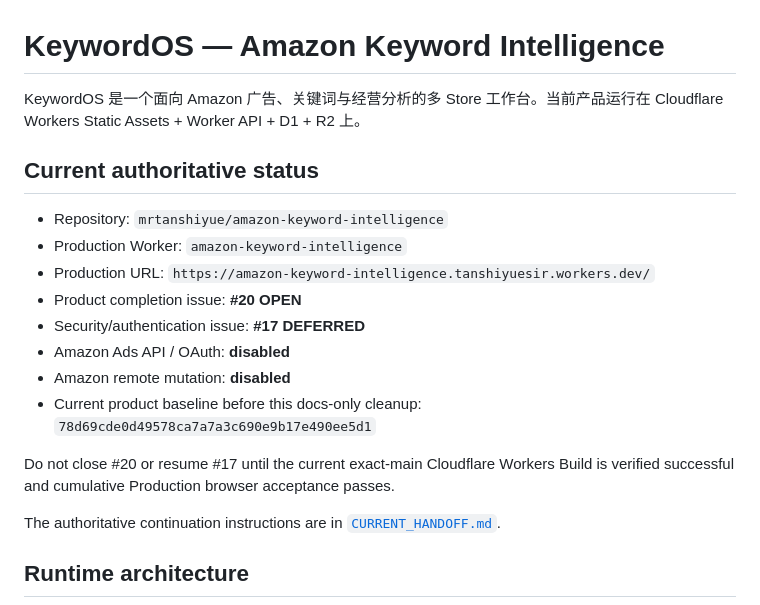
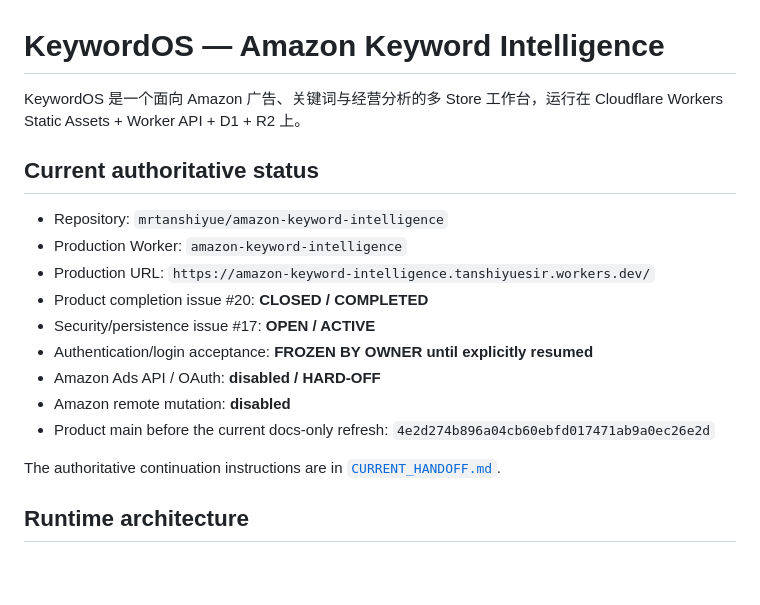
Before and after one commit to mrtanshiyue/amazon-keyword-intelligence, a Markdown page: README.md, the part around one of its changes. Drawn GitHub-style; blank space fills up the shorter version.

```diff
--- a/README.md
+++ b/README.md
@@ -1,19 +1,18 @@
 # KeywordOS — Amazon Keyword Intelligence
 
-KeywordOS 是一个面向 Amazon 广告、关键词与经营分析的多 Store 工作台。当前产品运行在 Cloudflare Workers Static Assets + Worker API + D1 + R2 上。
+KeywordOS 是一个面向 Amazon 广告、关键词与经营分析的多 Store 工作台，运行在 Cloudflare Workers Static Assets + Worker API + D1 + R2 上。
 
 ## Current authoritative status
 
 - Repository: `mrtanshiyue/amazon-keyword-intelligence`
 - Production Worker: `amazon-keyword-intelligence`
 - Production URL: `https://amazon-keyword-intelligence.tanshiyuesir.workers.dev/`
-- Product completion issue: **#20 OPEN**
-- Security/authentication issue: **#17 DEFERRED**
-- Amazon Ads API / OAuth: **disabled**
+- Product completion issue #20: **CLOSED / COMPLETED**
+- Security/persistence issue #17: **OPEN / ACTIVE**
+- Authentication/login acceptance: **FROZEN BY OWNER until explicitly resumed**
+- Amazon Ads API / OAuth: **disabled / HARD-OFF**
 - Amazon remote mutation: **disabled**
-- Current product baseline before this docs-only cleanup: `78d69cde0d49578ca7a7a3c690e9b17e490ee5d1`
-
-Do not close #20 or resume #17 until the current exact-main Cloudflare Workers Build is verified successful and cumulative Production browser acceptance passes.
+- Product main before the current docs-only refresh: `4e2d274b896a04cb60ebfd017471ab9a0ec26e2d`
 
 The authoritative continuation instructions are in [`CURRENT_HANDOFF.md`](./CURRENT_HANDOFF.md).
 
```
Also changed, not shown: other parts of README.md (+68 -47 lines).
